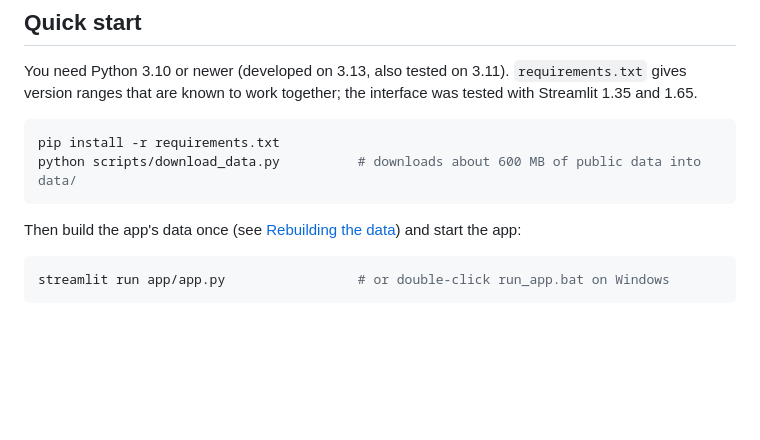
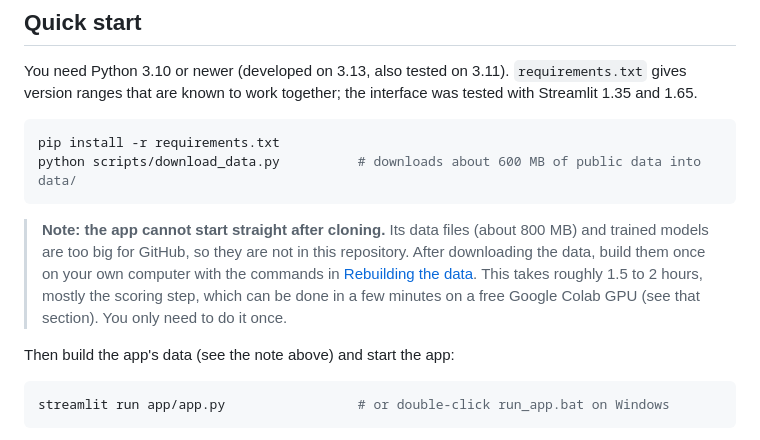
Before and after one commit to krishnakumar-devx/parlianote, a Markdown page: README.md, the part around the change. Drawn GitHub-style; blank space fills up the shorter version.

Commit message:
README: note that the app data must be built locally after cloning

````diff
--- a/README.md
+++ b/README.md
@@ -33,7 +33,9 @@ pip install -r requirements.txt
 python scripts/download_data.py          # downloads about 600 MB of public data into data/
 ```
 
-Then build the app's data once (see [Rebuilding the data](#rebuilding-the-data)) and start the app:
+> **Note: the app cannot start straight after cloning.** Its data files (about 800 MB) and trained models are too big for GitHub, so they are not in this repository. After downloading the data, build them once on your own computer with the commands in [Rebuilding the data](#rebuilding-the-data). This takes roughly 1.5 to 2 hours, mostly the scoring step, which can be done in a few minutes on a free Google Colab GPU (see that section). You only need to do it once.
+
+Then build the app's data (see the note above) and start the app:
 
 ```bash
 streamlit run app/app.py                 # or double-click run_app.bat on Windows
````
